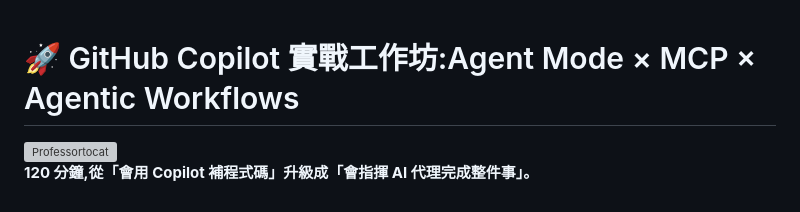
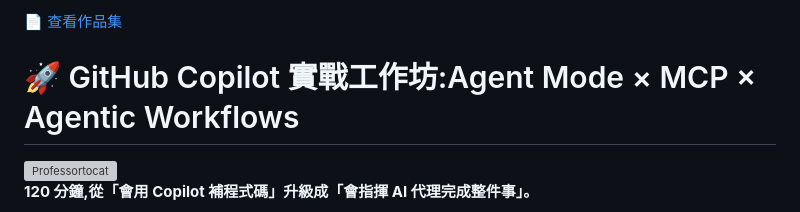
Before and after one commit to 0509jojo/My1stCopilotWorkshop, a Markdown page: README.md, the part around the change. Drawn GitHub-style; grey boxes are pictures that could not be loaded.

```diff
--- a/README.md
+++ b/README.md
@@ -1,3 +1,5 @@
+📄 [查看作品集](PORTFOLIO.md)
+
 # 🚀 GitHub Copilot 實戰工作坊:Agent Mode × MCP × Agentic Workflows
 
 <img src="https://octodex.github.com/images/Professortocat_v2.png" align="right" height="180px" alt="Professortocat" />
```
Also changed, not shown: PORTFOLIO.md (added, +48 -0 lines).
